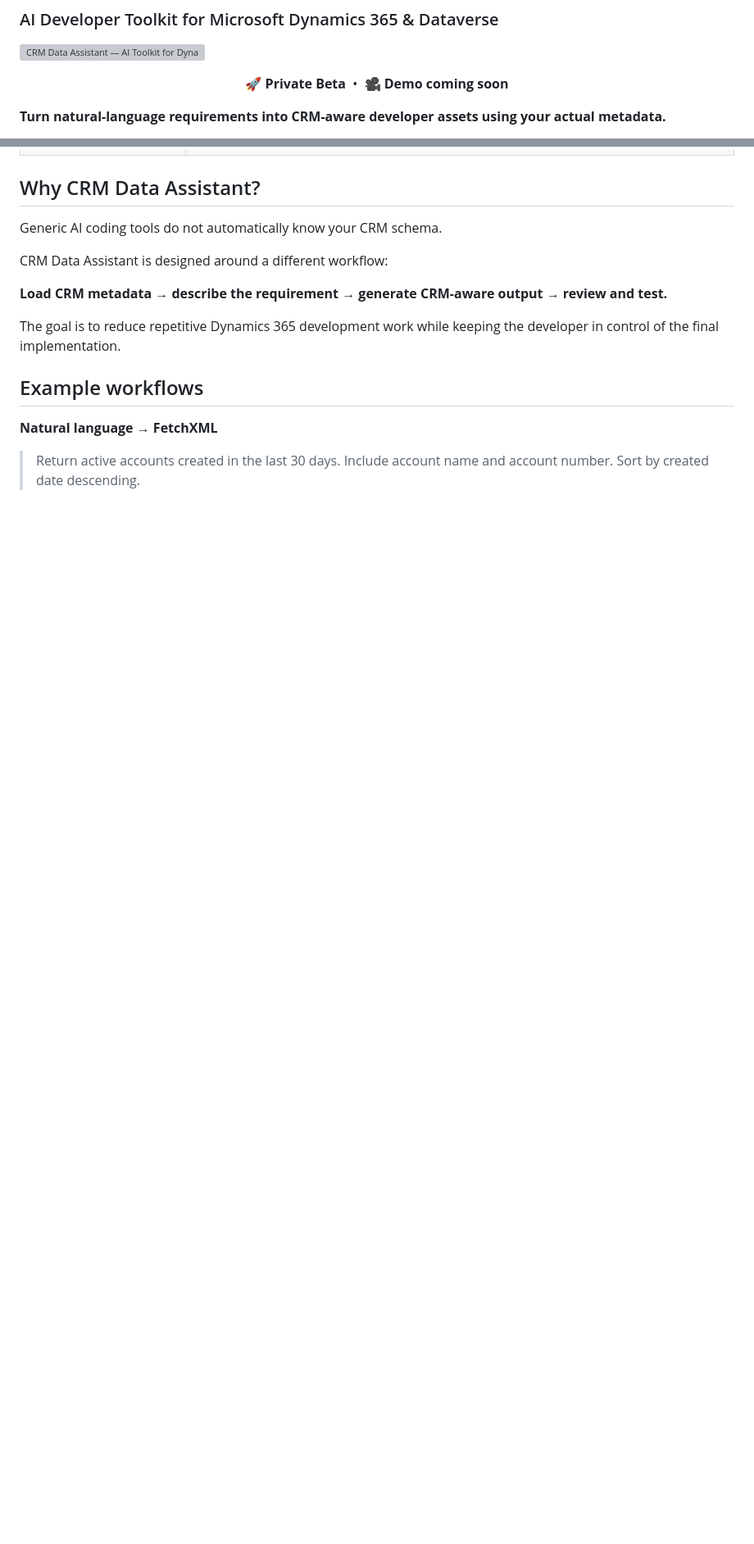
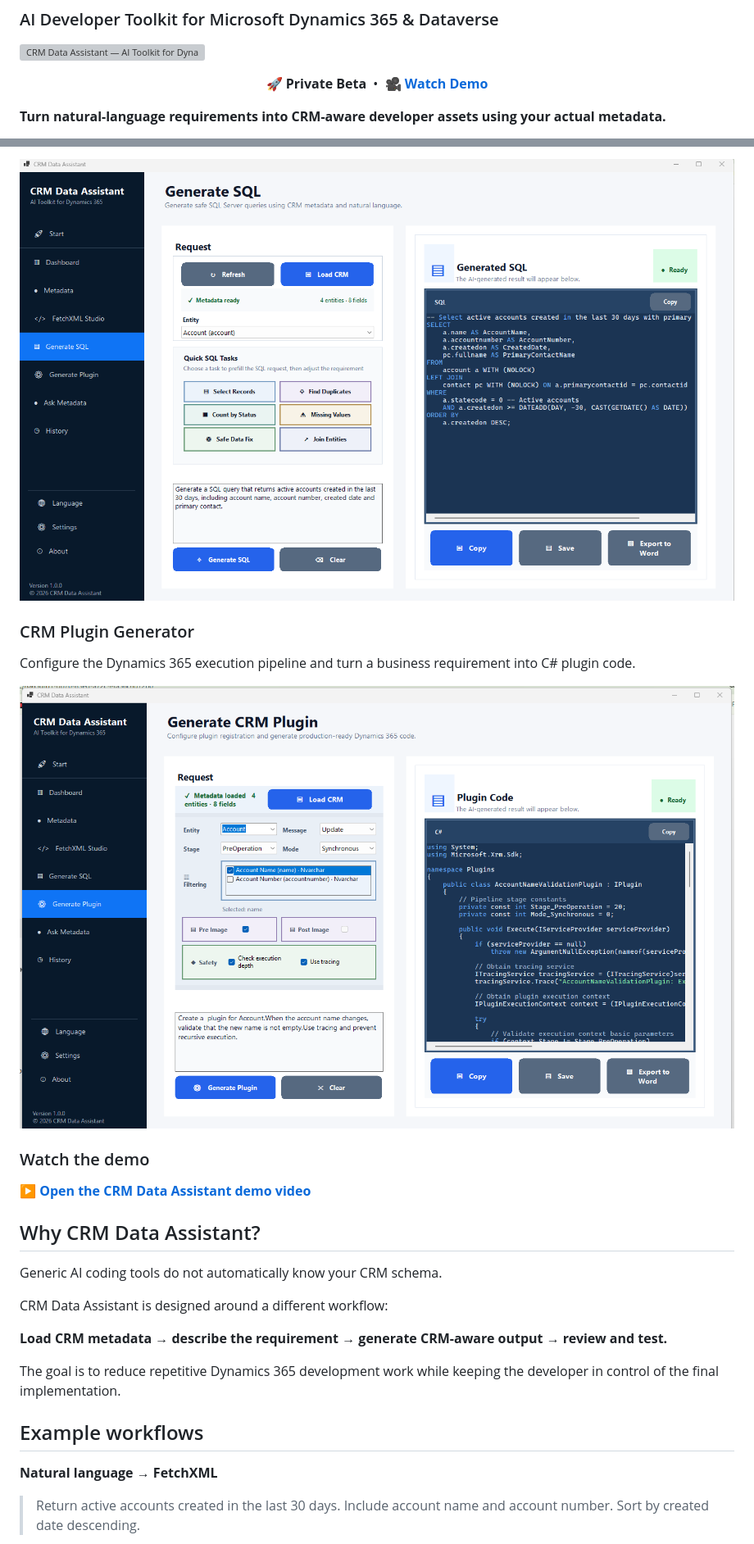
Before and after one commit to Sonpet1978/CRM-Data-Assistant, a Markdown page: README.md, 2 parts joined by grey strips. Shown at 82% size. Rendered like a GitHub page; blank space fills up the shorter version; grey boxes are pictures that could not be loaded.

```diff
--- a/README.md
+++ b/README.md
@@ -5,7 +5,7 @@
 ![CRM Data Assistant — AI Toolkit for Dynamics 365](CrmDataPicEng.png)
 
 <p align="center">
-  <strong>🚀 Private Beta</strong> &nbsp;•&nbsp; <strong>🎥 Demo coming soon</strong>
+  <strong>🚀 Private Beta</strong> &nbsp;•&nbsp; <a href="Video.mp4"><strong>🎥 Watch Demo</strong></a>
 </p>
 
 **Turn natural-language requirements into CRM-aware developer assets using your actual metadata.**
@@ -32,3 +48,13 @@ CRM Data Assistant is a Windows desktop toolkit built for Microsoft Dynamics 365
+![CRM Data Assistant SQL Generator](sql-generator.png.png)
+
+### CRM Plugin Generator
+Configure the Dynamics 365 execution pipeline and turn a business requirement into C# plugin code.
+
+![CRM Data Assistant Plugin Generator](plugin-generator.png.png)
+
+### Watch the demo
+
+▶️ **[Open the CRM Data Assistant demo video](Video.mp4)**
 
 ## Why CRM Data Assistant?
 
```
Also changed, not shown: other parts of README.md (+16 -0 lines).
